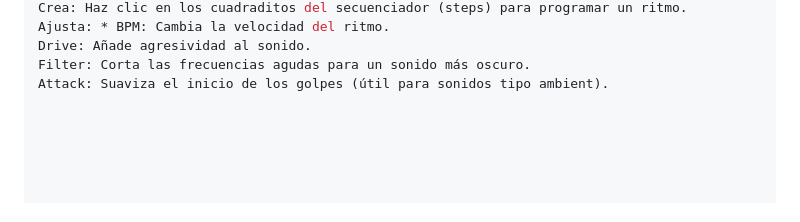
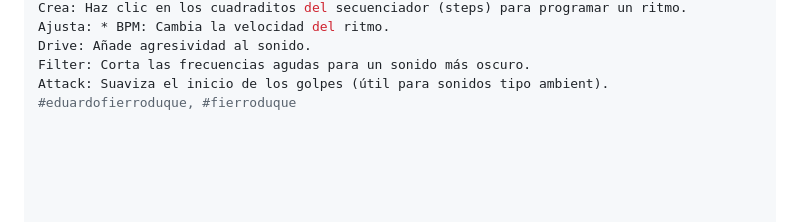
Before and after one commit to eduardofierroduque-sudo/drum4, a Markdown page: README.md, the part around the change. GitHub-like rendering.

Commit message:
Add hashtags to README for author attribution

```diff
--- a/README.md
+++ b/README.md
@@ -57,6 +57,7 @@ Ajusta: * BPM: Cambia la velocidad del ritmo.
 Drive: Añade agresividad al sonido.
 Filter: Corta las frecuencias agudas para un sonido más oscuro.
 Attack: Suaviza el inicio de los golpes (útil para sonidos tipo ambient).
+#eduardofierroduque, #fierroduque
 
 
 
```
